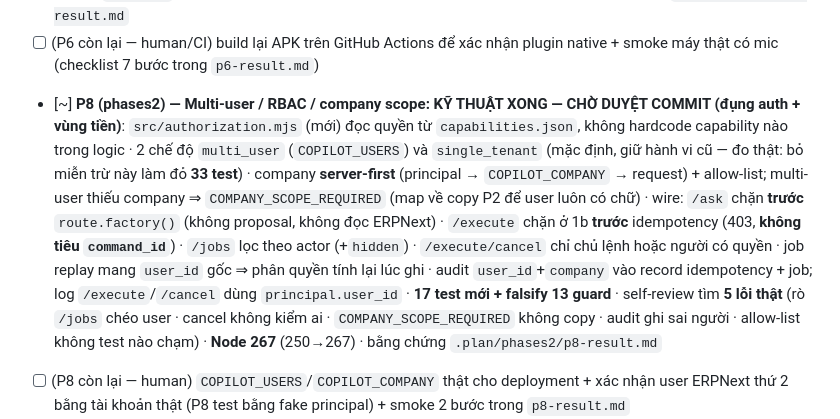
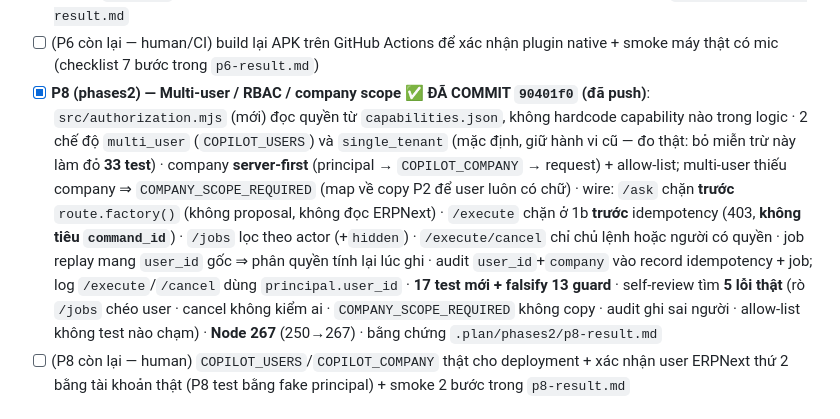
Before and after one commit to hoangsoft90/erpn_mobile1, a Markdown page: checklist.md, the part around the change. Drawn GitHub-style.

```diff
--- a/checklist.md
+++ b/checklist.md
@@ -36,7 +36,7 @@ Trạng thái roadmap chi tiết nằm ở `next.md` — file này KHÔNG nhân
 - [x] **`docs/kill-switch-runbook.md`** (mới — tài liệu vận hành): 2 lớp storage (flag file hiệu lực NGAY, env cần restart) · disable theo capability · bảng kỳ vọng từng đường (`/health` ok · `/ask` ok · `/execute` 503 `SYSTEM_MAINTENANCE` · cancel VẪN chạy · `command_id` không bị tiêu) · lệnh xác minh curl · audit line stderr · **§4 tương tác với job queue (F7)**
 - [x] **P6 (phases2) — Voice / STT (`speech_to_text`) ✅ ĐÃ COMMIT `9b54d35` (đã push)**: gate 150 câu audio **ĐÃ BỎ** (user 2026-09-18) ⇒ dùng **STT của OS** (`speech_to_text` 7.5.0), không tự host model · luồng đúng `plan2_final` §20: mic → STT → text vào **CHÍNH ô nhập editable** → user sửa → Gửi → `POST /ask`; **không auto-Send**, **không đường nào tới `/execute`** · `speech_service.dart` interface mỏng mockable + `SystemSpeechService`; `SpeechStatus` tách `denied`/`unavailable` để báo đúng việc cần làm · quyền `RECORD_AUDIO` + `<queries>` `android.speech.RecognitionService` (repo KHÔNG có target iOS ⇒ keys `Info.plist` ghi lại trong result) · locale `vi_VN` + cảnh báo fallback; dictation giữa lúc đang gõ không xoá chữ đã viết; partial **thay** không nối; `dispose()` đóng mic · **21 test** (15 widget mock STT + 6 unit trên subclass plugin thật) **+ falsify 8 guard** · self-review tìm **4 lỗi thật** đã sửa (kết quả STT muộn ghi đè ô nhập đã gửi · thông báo che "Đang nghe…" · double-tap 2 phiên · `cancel()` không thực thi hợp đồng) · **Flutter 101** (80→101) · analyze 0 · bằng chứng `.plan/phases2/p6-result.md`
 - [ ] (P6 còn lại — human/CI) build lại APK trên GitHub Actions để xác nhận plugin native + smoke máy thật có mic (checklist 7 bước trong `p6-result.md`)
-- [~] **P8 (phases2) — Multi-user / RBAC / company scope: KỸ THUẬT XONG — CHỜ DUYỆT COMMIT (đụng auth + vùng tiền)**: `src/authorization.mjs` (mới) đọc quyền từ `capabilities.json`, không hardcode capability nào trong logic · 2 chế độ `multi_user` (`COPILOT_USERS`) và `single_tenant` (mặc định, giữ hành vi cũ — đo thật: bỏ miễn trừ này làm đỏ **33 test**) · company **server-first** (principal → `COPILOT_COMPANY` → request) + allow-list; multi-user thiếu company ⇒ `COMPANY_SCOPE_REQUIRED` (map về copy P2 để user luôn có chữ) · wire: `/ask` chặn **trước** `route.factory()` (không proposal, không đọc ERPNext) · `/execute` chặn ở 1b **trước** idempotency (403, **không tiêu `command_id`**) · `/jobs` lọc theo actor (+`hidden`) · `/execute/cancel` chỉ chủ lệnh hoặc người có quyền · job replay mang `user_id` gốc ⇒ phân quyền tính lại lúc ghi · audit `user_id`+`company` vào record idempotency + job; log `/execute`/`/cancel` dùng `principal.user_id` · **17 test mới + falsify 13 guard** · self-review tìm **5 lỗi thật** (rò `/jobs` chéo user · cancel không kiểm ai · `COMPANY_SCOPE_REQUIRED` không copy · audit ghi sai người · allow-list không test nào chạm) · **Node 267** (250→267) · bằng chứng `.plan/phases2/p8-result.md`
+- [x] **P8 (phases2) — Multi-user / RBAC / company scope ✅ ĐÃ COMMIT `90401f0` (đã push)**: `src/authorization.mjs` (mới) đọc quyền từ `capabilities.json`, không hardcode capability nào trong logic · 2 chế độ `multi_user` (`COPILOT_USERS`) và `single_tenant` (mặc định, giữ hành vi cũ — đo thật: bỏ miễn trừ này làm đỏ **33 test**) · company **server-first** (principal → `COPILOT_COMPANY` → request) + allow-list; multi-user thiếu company ⇒ `COMPANY_SCOPE_REQUIRED` (map về copy P2 để user luôn có chữ) · wire: `/ask` chặn **trước** `route.factory()` (không proposal, không đọc ERPNext) · `/execute` chặn ở 1b **trước** idempotency (403, **không tiêu `command_id`**) · `/jobs` lọc theo actor (+`hidden`) · `/execute/cancel` chỉ chủ lệnh hoặc người có quyền · job replay mang `user_id` gốc ⇒ phân quyền tính lại lúc ghi · audit `user_id`+`company` vào record idempotency + job; log `/execute`/`/cancel` dùng `principal.user_id` · **17 test mới + falsify 13 guard** · self-review tìm **5 lỗi thật** (rò `/jobs` chéo user · cancel không kiểm ai · `COMPANY_SCOPE_REQUIRED` không copy · audit ghi sai người · allow-list không test nào chạm) · **Node 267** (250→267) · bằng chứng `.plan/phases2/p8-result.md`
 - [ ] (P8 còn lại — human) `COPILOT_USERS`/`COPILOT_COMPANY` thật cho deployment + xác nhận user ERPNext thứ 2 bằng tài khoản thật (P8 test bằng fake principal) + smoke 2 bước trong `p8-result.md`
 - [ ] (P10 full) còn lại: backup/restore drill · chạy thử runbook kill-switch trên gateway thật (human) · load/smoke + APK device (human) · compliance note · rate-limit store phân tán (hiện in-process, reset khi restart) · Flutter chưa poll `GET /jobs` (gap UX P7 đã đính chính)
 
```
Also changed, not shown: next.md (+3 -3 lines).
